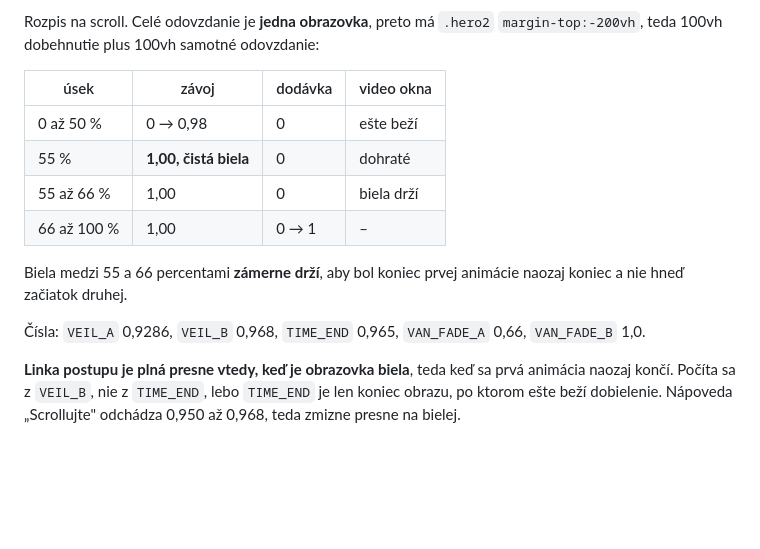
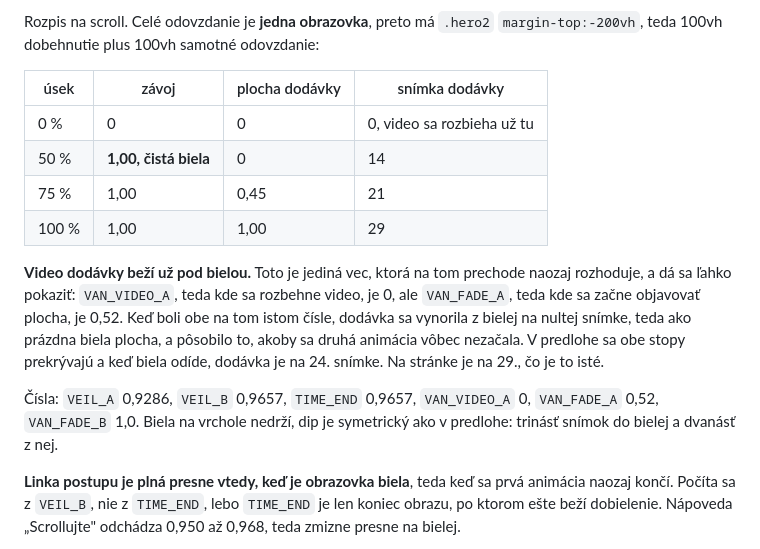
Before and after one commit to adamfabcin/allmont-web, a Markdown page: POKRACOVANIE.md, the part around the change. Rendered like a GitHub page; blank space fills up the shorter version.

Commit message:
Odovzdavaci dokument: rozpis prechodu cez bielu podla predlohy
Co-Authored-By: Claude Opus 5 <noreply@anthropic.com>

```diff
--- a/POKRACOVANIE.md
+++ b/POKRACOVANIE.md
@@ -138,18 +138,24 @@ ale nebol potrebný, násobenie je vratná operácia.
 Rozpis na scroll. Celé odovzdanie je **jedna obrazovka**, preto má `.hero2`
 `margin-top:-200vh`, teda 100vh dobehnutie plus 100vh samotné odovzdanie:
 
-| úsek | závoj | dodávka | video okna |
+| úsek | závoj | plocha dodávky | snímka dodávky |
 |---|---|---|---|
-| 0 až 50 % | 0 → 0,98 | 0 | ešte beží |
-| 55 % | **1,00, čistá biela** | 0 | dohraté |
-| 55 až 66 % | 1,00 | 0 | biela drží |
-| 66 až 100 % | 1,00 | 0 → 1 | – |
+| 0 % | 0 | 0 | 0, video sa rozbieha už tu |
+| 50 % | **1,00, čistá biela** | 0 | 14 |
+| 75 % | 1,00 | 0,45 | 21 |
+| 100 % | 1,00 | 1,00 | 29 |
 
-Biela medzi 55 a 66 percentami **zámerne drží**, aby bol koniec prvej animácie
-naozaj koniec a nie hneď začiatok druhej.
+**Video dodávky beží už pod bielou.** Toto je jediná vec, ktorá na tom prechode
+naozaj rozhoduje, a dá sa ľahko pokaziť: `VAN_VIDEO_A`, teda kde sa rozbehne
+video, je 0, ale `VAN_FADE_A`, teda kde sa začne objavovať plocha, je 0,52. Keď
+boli obe na tom istom čísle, dodávka sa vynorila z bielej na nultej snímke, teda
+ako prázdna biela plocha, a pôsobilo to, akoby sa druhá animácia vôbec nezačala.
+V predlohe sa obe stopy prekrývajú a keď biela odíde, dodávka je na 24. snímke.
+Na stránke je na 29., čo je to isté.
 
-Čísla: `VEIL_A` 0,9286, `VEIL_B` 0,968, `TIME_END` 0,965, `VAN_FADE_A` 0,66,
-`VAN_FADE_B` 1,0.
+Čísla: `VEIL_A` 0,9286, `VEIL_B` 0,9657, `TIME_END` 0,9657, `VAN_VIDEO_A` 0,
+`VAN_FADE_A` 0,52, `VAN_FADE_B` 1,0. Biela na vrchole nedrží, dip je symetrický
+ako v predlohe: trinásť snímok do bielej a dvanásť z nej.
 
 **Linka postupu je plná presne vtedy, keď je obrazovka biela**, teda keď sa prvá
 animácia naozaj končí. Počíta sa z `VEIL_B`, nie z `TIME_END`, lebo `TIME_END` je
```
